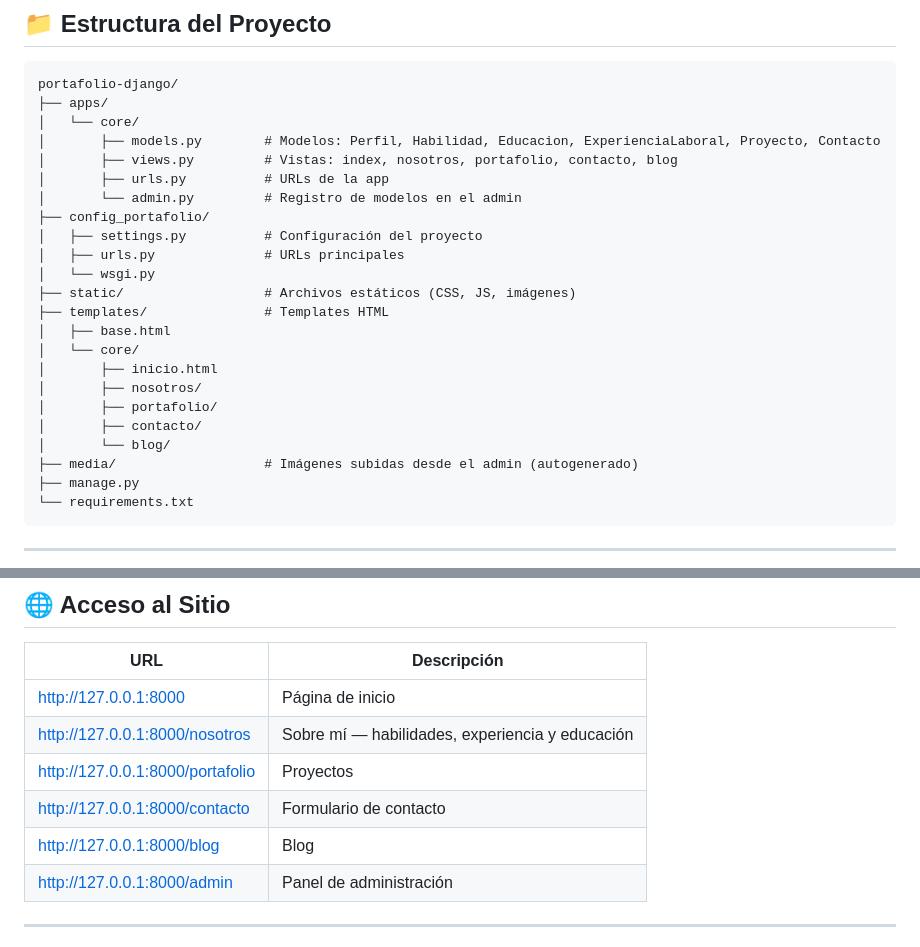
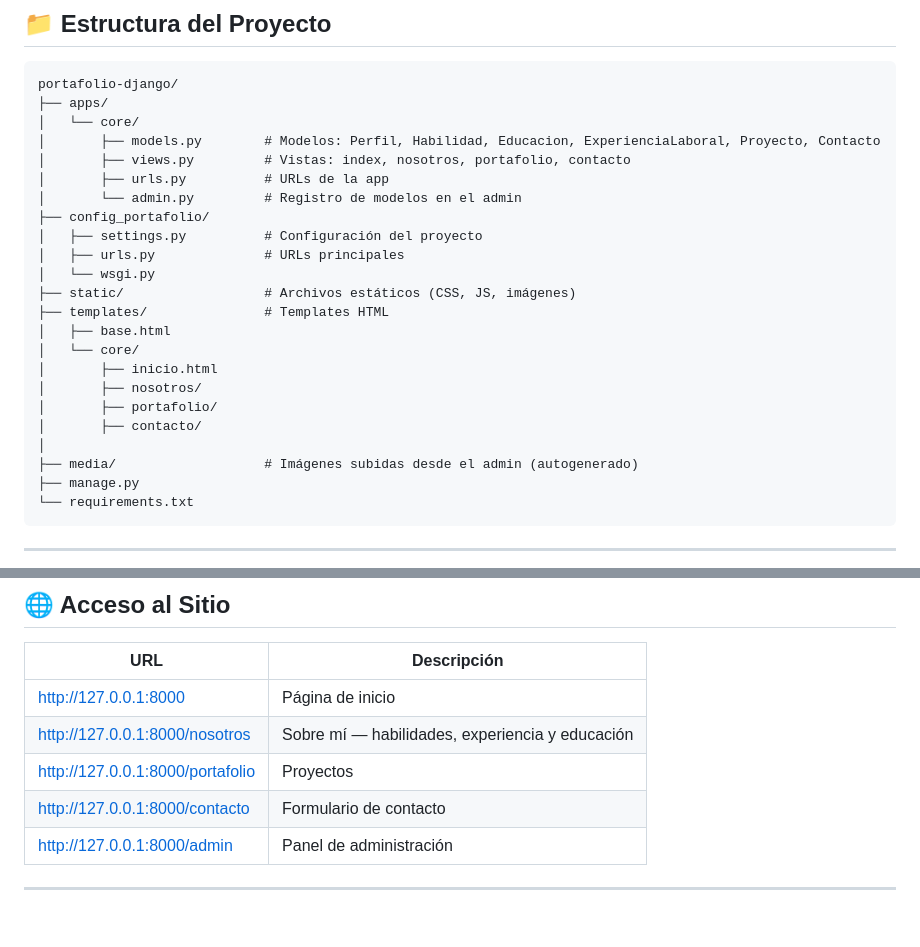
Before and after one commit to DemWolfXZ/portafolioDjango, a Markdown page: README.md, 2 parts joined by grey strips. Rendered like a GitHub page; blank space fills up the shorter version.

Commit message:
actualizacion2 README

```diff
--- a/README.md
+++ b/README.md
@@ -23,7 +23,7 @@ portafolio-django/
 ├── apps/
 │   └── core/
 │       ├── models.py        # Modelos: Perfil, Habilidad, Educacion, ExperienciaLaboral, Proyecto, Contacto
-│       ├── views.py         # Vistas: index, nosotros, portafolio, contacto, blog
+│       ├── views.py         # Vistas: index, nosotros, portafolio, contacto
 │       ├── urls.py          # URLs de la app
 │       └── admin.py         # Registro de modelos en el admin
 ├── config_portafolio/
@@ -38,7 +38,7 @@ portafolio-django/
 │       ├── nosotros/
 │       ├── portafolio/
 │       ├── contacto/
-│       └── blog/
+│
 ├── media/                   # Imágenes subidas desde el admin (autogenerado)
 ├── manage.py
 └── requirements.txt
@@ -95,7 +95,6 @@ python manage.py runserver
 | http://127.0.0.1:8000/nosotros | Sobre mí — habilidades, experiencia y educación |
 | http://127.0.0.1:8000/portafolio | Proyectos |
 | http://127.0.0.1:8000/contacto | Formulario de contacto |
-| http://127.0.0.1:8000/blog | Blog |
 | http://127.0.0.1:8000/admin | Panel de administración |
 
 ---
```
